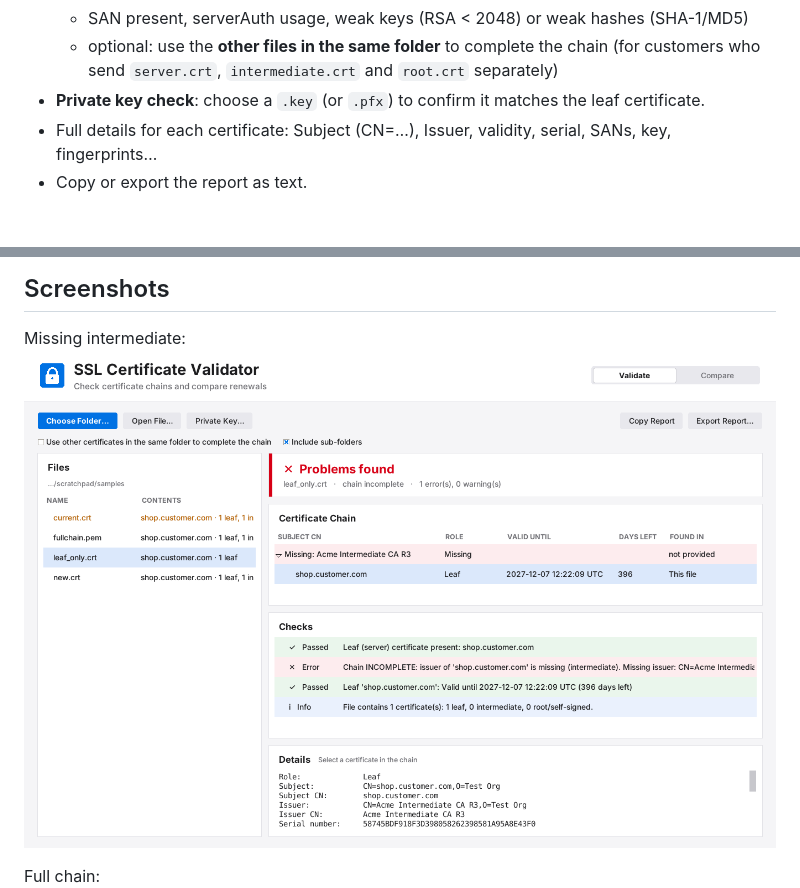
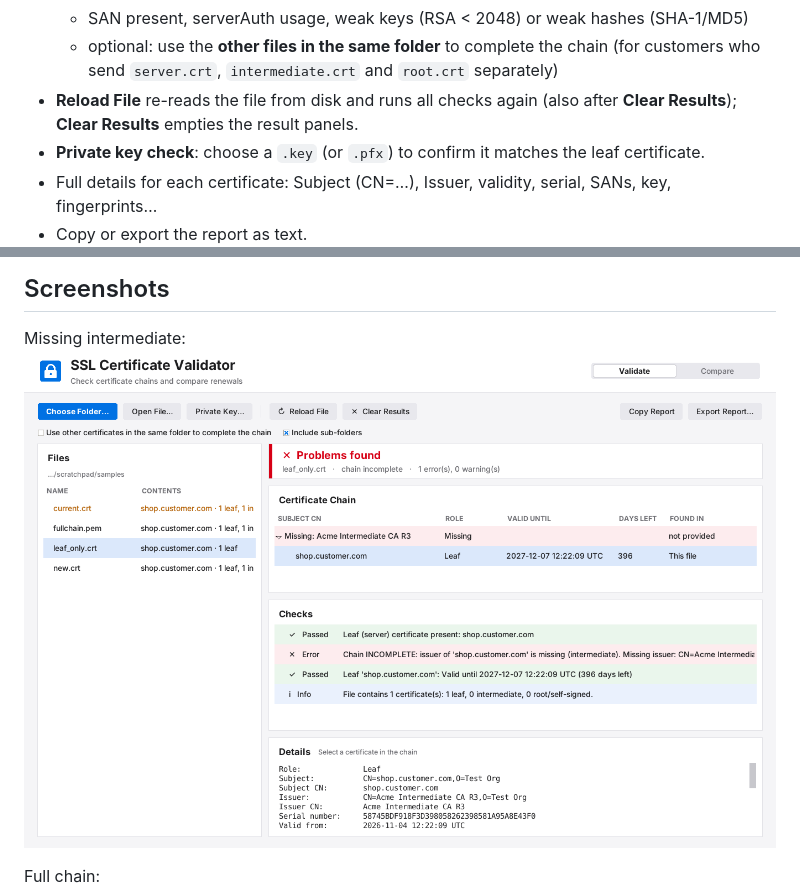
Before and after one commit to rayanhimal/ssl_validation, a Markdown page: README.md, 2 parts joined by grey strips. Rendered like a GitHub page; pictures changed too: docs/validate_missing_intermediate.png; blank space fills up the shorter version.

```diff
--- a/README.md
+++ b/README.md
@@ -17,6 +17,8 @@ Clean macOS-style interface; uses SF Pro / Helvetica Neue on macOS and Segoe UI
   - SAN present, serverAuth usage, weak keys (RSA < 2048) or weak hashes (SHA-1/MD5)
   - optional: use the **other files in the same folder** to complete the chain (for customers who send
     `server.crt`, `intermediate.crt` and `root.crt` separately)
+- **Reload File** re-reads the file from disk and runs all checks again (also after **Clear Results**);
+  **Clear Results** empties the result panels.
 - **Private key check**: choose a `.key` (or `.pfx`) to confirm it matches the leaf certificate.
 - Full details for each certificate: Subject (CN=…), Issuer, validity, serial, SANs, key, fingerprints…
 - Copy or export the report as text.
```
Also changed, not shown: 1 other file.
